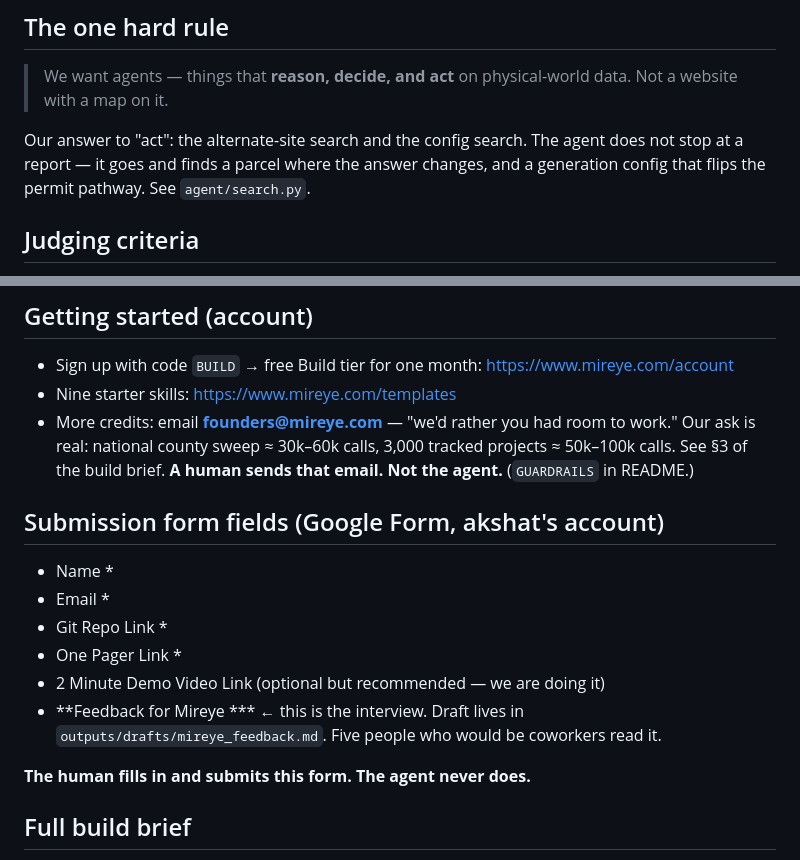
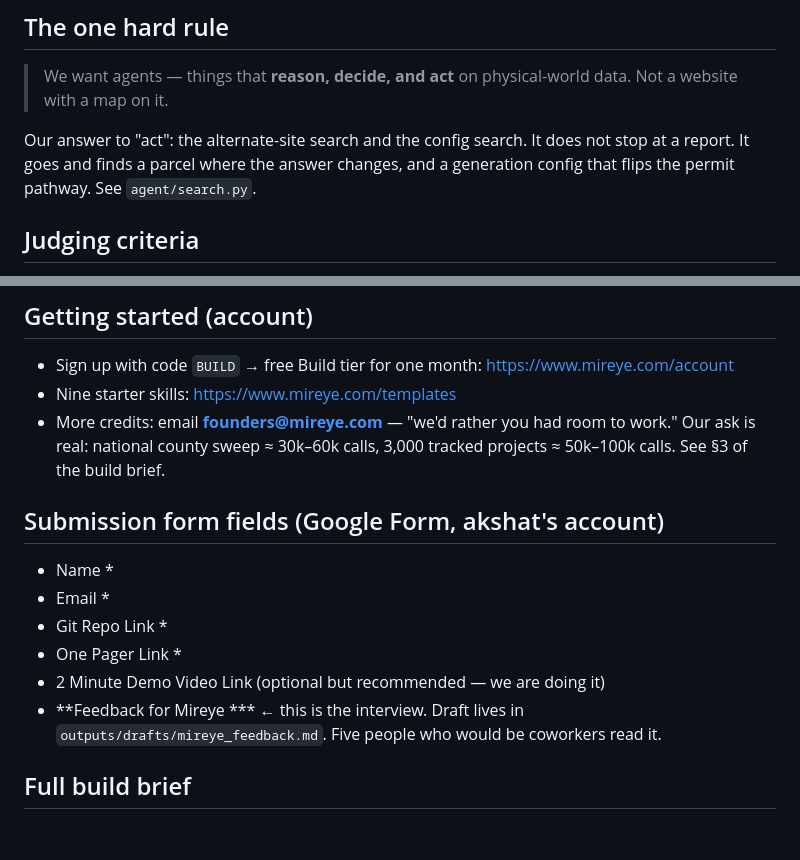
Before and after one commit to akshatsingh-dev/groundtruth, a Markdown page: CHALLENGE.md, 2 parts joined by grey strips. GitHub-like rendering; blank space fills up the shorter version.

```diff
--- a/CHALLENGE.md
+++ b/CHALLENGE.md
@@ -30,8 +30,8 @@ build can show its work."
 > We want agents — things that **reason, decide, and act** on physical-world data.
 > Not a website with a map on it.
 
-Our answer to "act": the alternate-site search and the config search. The agent does
-not stop at a report — it goes and finds a parcel where the answer changes, and a
+Our answer to "act": the alternate-site search and the config search. It does not
+stop at a report. It goes and finds a parcel where the answer changes, and a
 generation config that flips the permit pathway. See `agent/search.py`.
 
 ## Judging criteria
@@ -63,7 +63,6 @@ after their API already said yes. Lead every piece of copy with that sentence.
 - More credits: email **founders@mireye.com** — "we'd rather you had room to work."
   Our ask is real: national county sweep ≈ 30k–60k calls, 3,000 tracked projects
   ≈ 50k–100k calls. See §3 of the build brief.
-  **A human sends that email. Not the agent.** (`GUARDRAILS` in README.)
 
 ## Submission form fields (Google Form, akshat's account)
 
@@ -75,7 +74,6 @@ after their API already said yes. Lead every piece of copy with that sentence.
 - **Feedback for Mireye *** ← this is the interview. Draft lives in
   `outputs/drafts/mireye_feedback.md`. Five people who would be coworkers read it.
 
-**The human fills in and submits this form. The agent never does.**
 
 ## Full build brief
 
```
Also changed, not shown: BUILD-LOG.md (+0 -12 lines).
